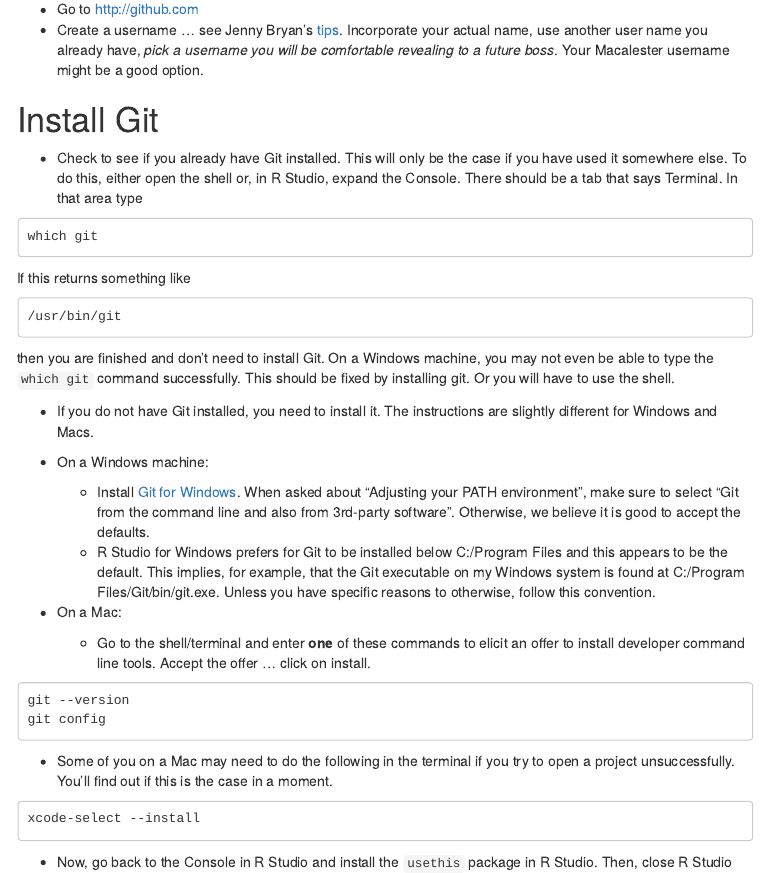
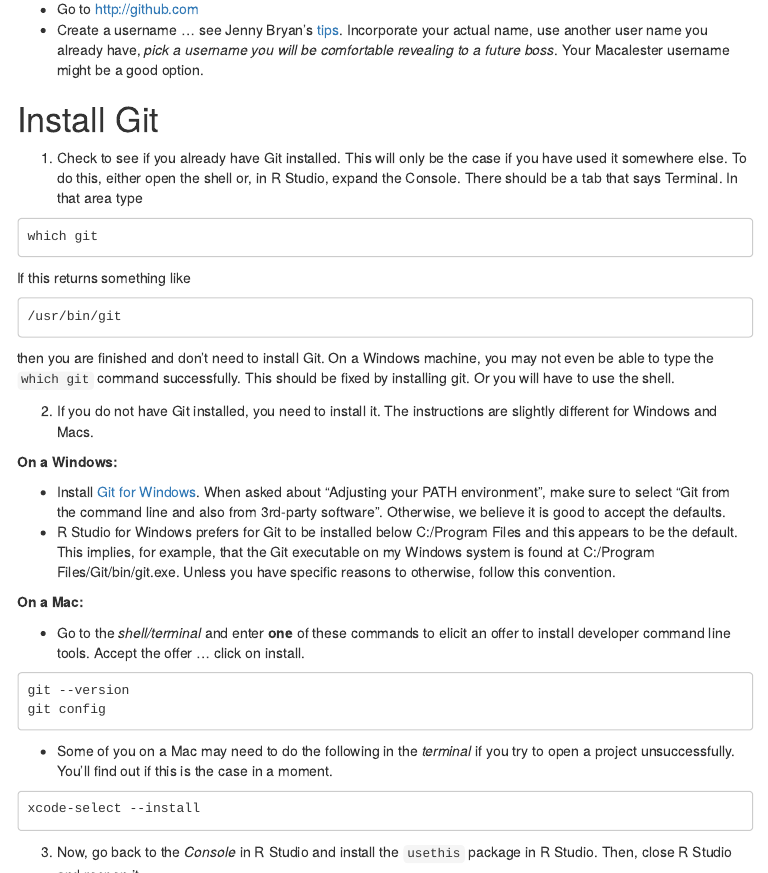
Before and after one commit to llendway/github_for_collaboration, an R Markdown document (github_for_collaboration.Rmd): the page in a window 1100 px wide, from 970 px down, and a second part further down, joined at a grey line. The pictures show the output file github_for_collaboration.html that the author committed with the source, opened offline; menus at the side of the page are left out.

Commit message:
Number install Git instructions

````diff
--- a/github_for_collaboration.Rmd
+++ b/github_for_collaboration.Rmd
@@ -41,7 +41,7 @@ Why are we learning these things?!
 
 # Install Git
 
-* Check to see if you already have Git installed. This will only be the case if you have used it somewhere else. To do this, either open the shell or, in R Studio, expand the Console. There should be a tab that says Terminal. In that area type
+  1. Check to see if you already have Git installed. This will only be the case if you have used it somewhere else. To do this, either open the shell or, in R Studio, expand the Console. There should be a tab that says Terminal. In that area type
 
 ```
 which git
@@ -55,31 +55,31 @@ If this returns something like
 
 then you are finished and don't need to install Git. On a Windows machine, you may not even be able to type the `which git` command successfully. This should be fixed by installing git. Or you will have to use the shell.
 
-* If you do not have Git installed, you need to install it. The instructions are slightly different for Windows and Macs.
+  2. If you do not have Git installed, you need to install it. The instructions are slightly different for Windows and Macs.
 
-* On a Windows machine:
+  **On a Windows:**
 
-  + Install [Git for Windows](https://gitforwindows.org/). When asked about “Adjusting your PATH environment”, make sure to select “Git from the command line and also from 3rd-party software”. Otherwise, we believe it is good to accept the defaults.
-  + R Studio for Windows prefers for Git to be installed below C:/Program Files and this appears to be the default. This implies, for example, that the Git executable on my Windows system is found at C:/Program Files/Git/bin/git.exe. Unless you have specific reasons to otherwise, follow this convention.
+  * Install [Git for Windows](https://gitforwindows.org/). When asked about “Adjusting your PATH environment”, make sure to select “Git from the command line and also from 3rd-party software”. Otherwise, we believe it is good to accept the defaults.
+  * R Studio for Windows prefers for Git to be installed below C:/Program Files and this appears to be the default. This implies, for example, that the Git executable on my Windows system is found at C:/Program Files/Git/bin/git.exe. Unless you have specific reasons to otherwise, follow this convention.
 
-* On a Mac:
+  **On a Mac:**
 
-  + Go to the shell/terminal and enter **one** of these commands to elicit an offer to install developer command line tools. Accept the offer ... click on install.
+  * Go to the *shell/terminal* and enter **one** of these commands to elicit an offer to install developer command line tools. Accept the offer ... click on install.
 
 ```
 git --version
 git config
 ```
 
-  + Some of you on a Mac may need to do the following in the terminal if you try to open a project unsuccessfully. You'll find out if this is the case in a moment.
+  * Some of you on a Mac may need to do the following in the *terminal* if you try to open a project unsuccessfully. You'll find out if this is the case in a moment.
 
 ```
 xcode-select --install
 ```
 
-* Now, go back to the Console in R Studio and install the `usethis` package in R Studio. Then, close R Studio and reopen it.
+  3. Now, go back to the *Console* in R Studio and install the `usethis` package in R Studio. Then, close R Studio and reopen it.
 
-* Load the `usethis` library by running the following piece of code in the console:
+  4. Load the `usethis` library by running the following piece of code in the *console*:
 
 ```
 library(usethis)
````
Also changed, not shown: github_for_collaboration.html, github_for_collaboration.md, github_for_collaboration.Rmd (4 more changed lines).
